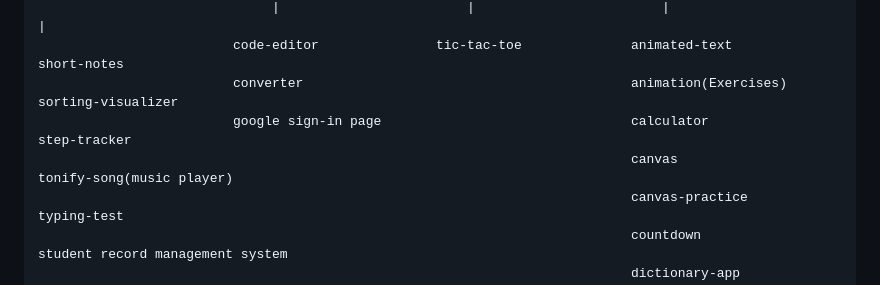
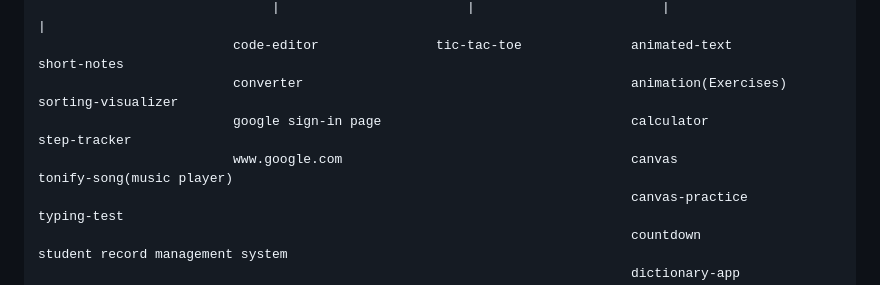
Before and after one commit to karanBRAVO/HTML_CSS_JS, a Markdown page: README.md, the part around the change. Rendered like a GitHub page.

```diff
--- a/README.md
+++ b/README.md
@@ -13,7 +13,7 @@
                              code-editor               tic-tac-toe              animated-text             short-notes
                              converter                                          animation(Exercises)      sorting-visualizer
                              google sign-in page                                calculator                step-tracker
-                                                                                canvas                    tonify-song(music player)
+                             www.google.com                                     canvas                    tonify-song(music player)
                                                                                 canvas-practice           typing-test
                                                                                 countdown                 student record management system
                                                                                 dictionary-app
```
